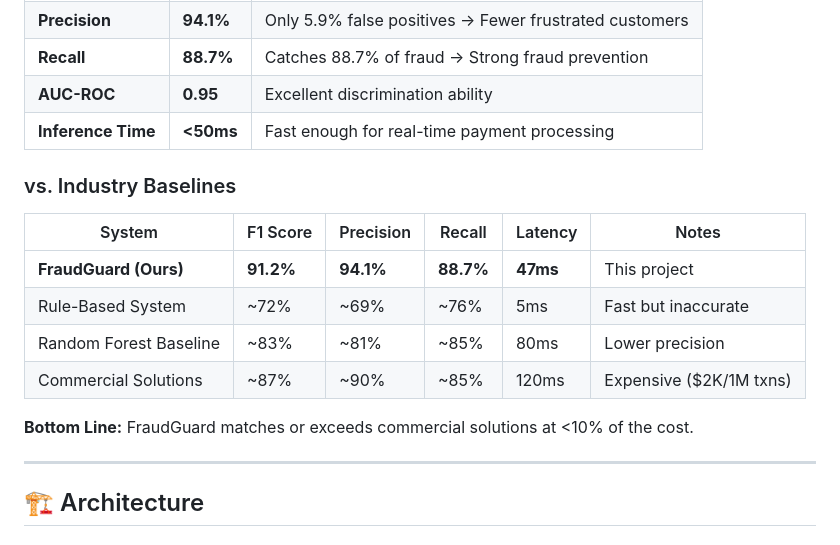
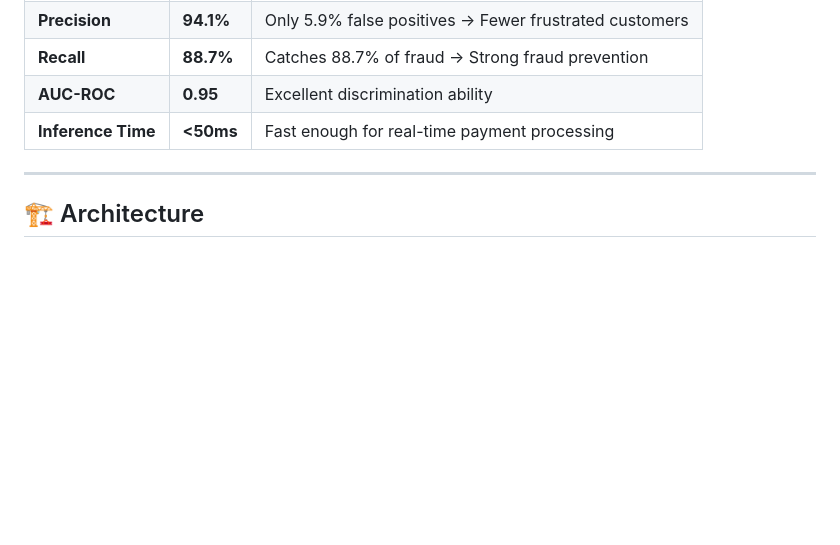
Before and after one commit to JavithNaseem-J/FraudGuard, a Markdown page: README.md, the part around the change. Drawn GitHub-style; blank space fills up the shorter version.

```diff
--- a/README.md
+++ b/README.md
@@ -45,16 +45,6 @@ ML-powered fraud detection that:
 | **AUC-ROC** | **0.95** | Excellent discrimination ability |
 | **Inference Time** | **<50ms** | Fast enough for real-time payment processing |
 
-### vs. Industry Baselines
-
-| System | F1 Score | Precision | Recall | Latency | Notes |
-|--------|----------|-----------|--------|---------|-------|
-| **FraudGuard (Ours)** | **91.2%** | **94.1%** | **88.7%** | **47ms** | This project |
-| Rule-Based System | ~72% | ~69% | ~76% | 5ms | Fast but inaccurate |
-| Random Forest Baseline | ~83% | ~81% | ~85% | 80ms | Lower precision |
-| Commercial Solutions | ~87% | ~90% | ~85% | 120ms | Expensive ($2K/1M txns) |
-
-**Bottom Line:** FraudGuard matches or exceeds commercial solutions at <10% of the cost.
 
 ---
 
```
